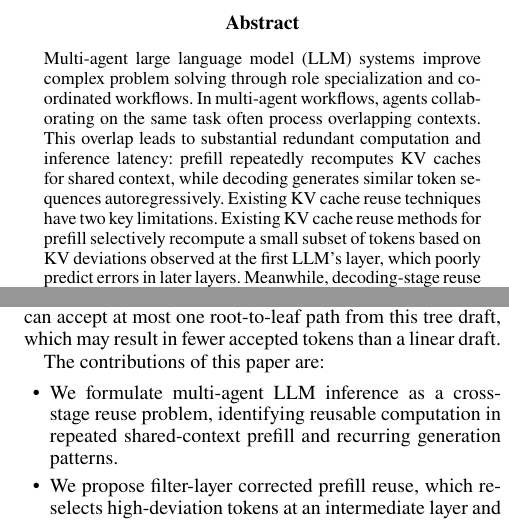
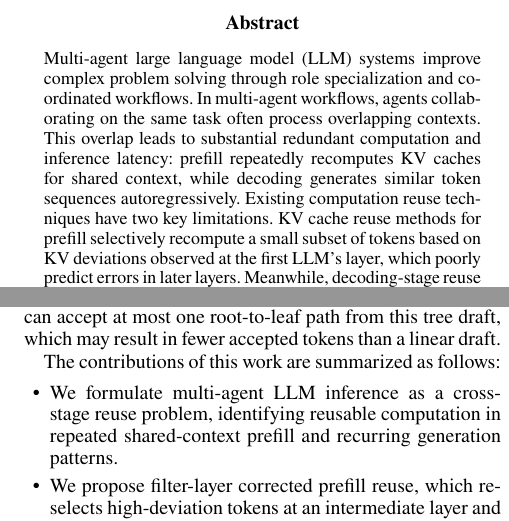
Before and after one commit to Yuran-7/MAReuse-Paper, a LaTeX paper (MAReuse.tex): two parts of the columns of pages 1 and 2 of 9, joined at a grey line, cut so that both start at the same text. Compiled offline with pdfLaTeX.

Commit message:
Update MAReuse.tex

```diff
--- a/MAReuse.tex
+++ b/MAReuse.tex
@@ -29,7 +29,7 @@
 \maketitle
 
 \begin{abstract}
-Multi-agent large language model (LLM) systems improve complex problem solving through role specialization and coordinated workflows. In multi-agent workflows, agents collaborating on the same task often process overlapping contexts. This overlap leads to substantial redundant computation and inference latency: prefill repeatedly recomputes KV caches for shared context, while decoding generates similar token sequences autoregressively. Existing KV cache reuse techniques have two key limitations. Existing KV cache reuse methods for prefill selectively recompute a small subset of tokens based on KV deviations observed at the first LLM's layer, which poorly predict errors in later layers. Meanwhile, decoding-stage reuse across agents remains largely underexplored. We propose \textbf{MAReuse}, a computation reuse framework for multi-agent LLM inference that exploits structured redundancy across prefill and decoding. During prefill, MAReuse not only performs an initial token selection based on first-layer KV deviations but also re-selects critical token positions at an intermediate filter layer, so that the selected positions better capture KV errors in later layers. During decoding, MAReuse performs collaborative speculative decoding using exact history matches and a fallback logits-cache tree, enabling multiple draft tokens to be verified in a single forward pass. We evaluate on three diverse public benchmarks. While maintaining comparable accuracy, MAReuse delivers the lowest prefill and decoding latency among the evaluated KV-cache reuse and speculative decoding baselines, respectively. Compared with standard multi-agent inference, MAReuse achieves up to 2.7$\times$ prefill speedup and 3.2$\times$ decoding speedup.
+Multi-agent large language model (LLM) systems improve complex problem solving through role specialization and coordinated workflows. In multi-agent workflows, agents collaborating on the same task often process overlapping contexts. This overlap leads to substantial redundant computation and inference latency: prefill repeatedly recomputes KV caches for shared context, while decoding generates similar token sequences autoregressively. Existing computation reuse techniques have two key limitations. KV cache reuse methods for prefill selectively recompute a small subset of tokens based on KV deviations observed at the first LLM's layer, which poorly predict errors in later layers. Meanwhile, decoding-stage reuse across agents remains largely underexplored. We propose \textbf{MAReuse}, a computation reuse framework for multi-agent LLM inference that exploits structured redundancy across prefill and decoding. During prefill, MAReuse not only performs an initial token selection based on first-layer KV deviations but also re-selects critical token positions at an intermediate filter layer, so that the selected positions better capture KV errors in later layers. During decoding, MAReuse performs collaborative speculative decoding using exact history matches and a fallback logits-cache tree, enabling multiple draft tokens to be verified in a single forward pass. We evaluate on three diverse public benchmarks. While maintaining comparable accuracy, MAReuse delivers the lowest prefill and decoding latency among the evaluated KV-cache reuse and speculative decoding baselines, respectively. Compared with standard multi-agent inference, MAReuse achieves up to 2.7$\times$ prefill speedup and 3.2$\times$ decoding speedup.
 \end{abstract}
 
 \section{Introduction}
@@ -49,7 +49,7 @@ During decoding, the most valuable reuse opportunities in multi-agent workflows
     \label{fig:mareuse-overview}
 \end{figure*}
 
-The contributions of this paper are:
+The contributions of this work are summarized as follows:
 \begin{itemize}
     \item We formulate multi-agent LLM inference as a cross-stage reuse problem, identifying reusable computation in repeated shared-context prefill and recurring generation patterns.
     \item We propose filter-layer corrected prefill reuse, which re-selects high-deviation tokens at an intermediate layer and recomputes only critical positions to improve reused KV states at low cost.
```
